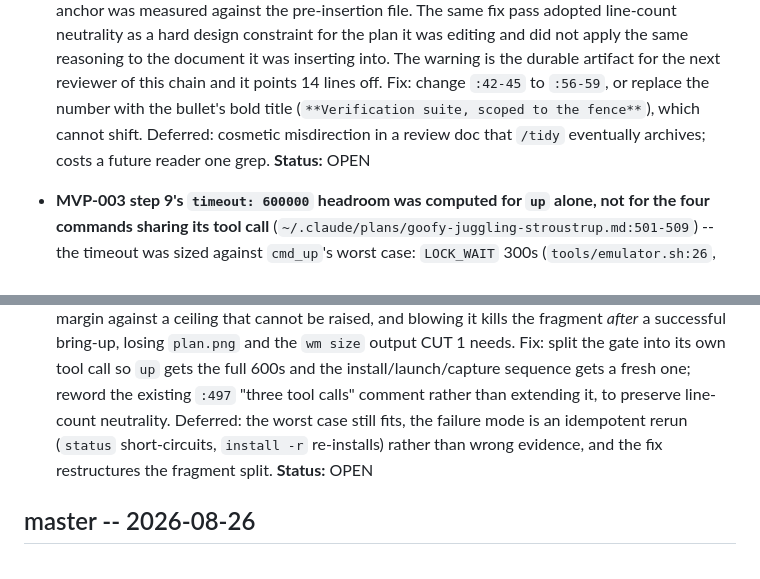
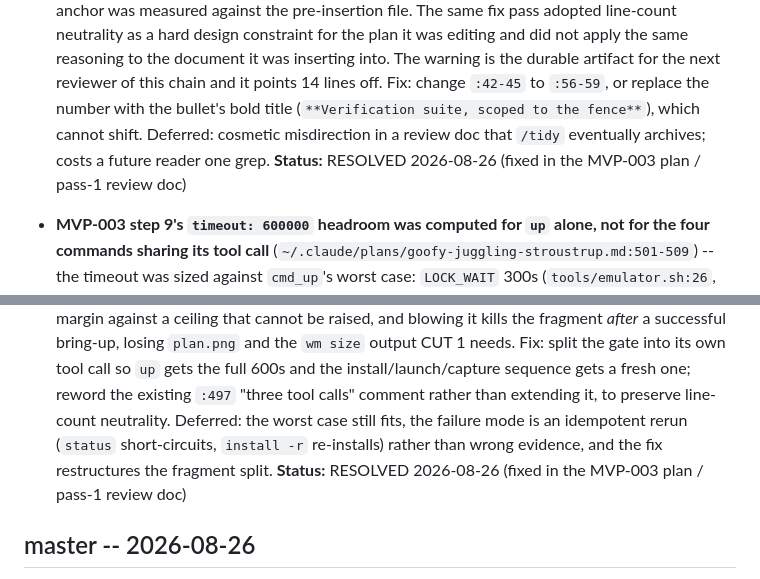
Before and after one commit to davidt0504/MealMate, a Markdown page: KNOWN_ISSUES-low.md, 2 parts joined by grey strips. Drawn GitHub-style.

```diff
--- a/KNOWN_ISSUES-low.md
+++ b/KNOWN_ISSUES-low.md
@@ -187,9 +187,9 @@ Full review: /home/davidlinux/.claude/reviews/redteam-impl-handoff-master-mvp003
 
 - **The pass-1 review doc's Disposition pointer was computed before the Disposition itself shifted the lines it cites** (`/home/davidlinux/.claude/reviews/redteam-mvp003-redteam-pass1-2026-08-26T0928-3cb9.md:28`) -- the Disposition paragraph warns "Note for anyone re-running the fence suite at `:42-45`". In the current file `:42-45` is the "Cut markers" bullet (`android:configChanges` / `fontScale`); the fence suite is at `:56-59`. The cause is mechanical and self-inflicted: the Disposition occupies `:18-30` plus a blank line = 14 inserted lines, and 56 - 14 = 42, so the anchor was measured against the pre-insertion file. The same fix pass adopted line-count neutrality as a hard design constraint for the plan it was editing and did not apply the same reasoning to the document it was inserting into. The warning is the durable artifact for the next reviewer of this chain and it points 14 lines off. Fix: change `:42-45` to `:56-59`, or replace the number with the bullet's bold title (`**Verification suite, scoped to the fence**`), which cannot shift. Deferred: cosmetic misdirection in a review doc that `/tidy` eventually archives; costs a future reader one grep.
-  **Status:** OPEN
+  **Status:** RESOLVED 2026-08-26 (fixed in the MVP-003 plan / pass-1 review doc)
 
 - **MVP-003 step 9's `timeout: 600000` headroom was computed for `up` alone, not for the four commands sharing its tool call** (`~/.claude/plans/goofy-juggling-stroustrup.md:501-509`) -- the timeout was sized against `cmd_up`'s worst case: `LOCK_WAIT` 300s (`tools/emulator.sh:26`, `flock -w` at `:102`) + `BOOT_TIMEOUT` 180s (`:22`, polled at `:141-146`) + ~10s port polling at `:111` ~= 490s, against the 600000ms Bash-tool ceiling. But fragment 1 does not end at the gate: `:504`-`:509` then run `adb install -r` of a Flutter debug APK (`docs/ROADMAP.md:150` records the PRE-001 artifact at 150MB) over the WSL->Windows TCP bridge, `am start`, a 3s device-side sleep, `screencap` and `wm size` -- plausibly 30-90s more. 490 + 90 ~= 580s leaves ~20s of margin against a ceiling that cannot be raised, and blowing it kills the fragment *after* a successful bring-up, losing `plan.png` and the `wm size` output CUT 1 needs. Fix: split the gate into its own tool call so `up` gets the full 600s and the install/launch/capture sequence gets a fresh one; reword the existing `:497` "three tool calls" comment rather than extending it, to preserve line-count neutrality. Deferred: the worst case still fits, the failure mode is an idempotent rerun (`status` short-circuits, `install -r` re-installs) rather than wrong evidence, and the fix restructures the fragment split.
-  **Status:** OPEN
+  **Status:** RESOLVED 2026-08-26 (fixed in the MVP-003 plan / pass-1 review doc)
 
 ## master -- 2026-08-26
 
```
Also changed, not shown: other parts of KNOWN_ISSUES-low.md (+2 -2 lines), docs/ORCHESTRATION_BRIEF.md (added, +137 -0 lines).
